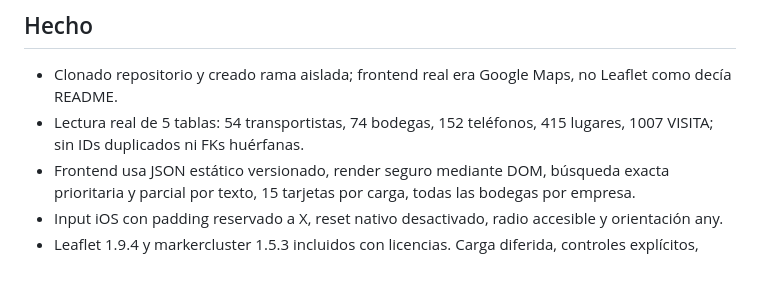
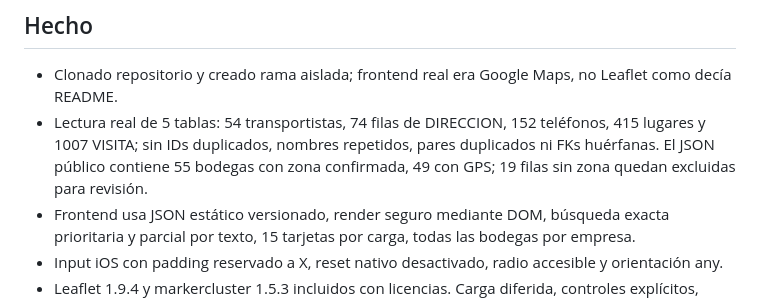
Before and after one commit to sh2658/directorio-transportistas-, a Markdown page: docs/STATE_CONTEXT_SUMMARY.md, the part around the change. Rendered like a GitHub page; blank space fills up the shorter version.

Commit message:
docs: actualizar estado validado de la fuente

```diff
--- a/docs/STATE_CONTEXT_SUMMARY.md
+++ b/docs/STATE_CONTEXT_SUMMARY.md
@@ -17,7 +17,7 @@ Implementar responsive, X de búsqueda, mapa sin zoom accidental, clustering, me
 ## Hecho
 
 - Clonado repositorio y creado rama aislada; frontend real era Google Maps, no Leaflet como decía README.
-- Lectura real de 5 tablas: 54 transportistas, 74 bodegas, 152 teléfonos, 415 lugares, 1007 VISITA; sin IDs duplicados ni FKs huérfanas.
+- Lectura real de 5 tablas: 54 transportistas, 74 filas de DIRECCION, 152 teléfonos, 415 lugares y 1007 VISITA; sin IDs duplicados, nombres repetidos, pares duplicados ni FKs huérfanas. El JSON público contiene 55 bodegas con zona confirmada, 49 con GPS; 19 filas sin zona quedan excluidas para revisión.
 - Frontend usa JSON estático versionado, render seguro mediante DOM, búsqueda exacta prioritaria y parcial por texto, 15 tarjetas por carga, todas las bodegas por empresa.
 - Input iOS con padding reservado a X, reset nativo desactivado, radio accesible y orientación any.
 - Leaflet 1.9.4 y markercluster 1.5.3 incluidos con licencias. Carga diferida, controles explícitos, rueda bloqueada hasta interacción, reset al salir/blur/Escape, cluster cuenta empresas distintas.
```
